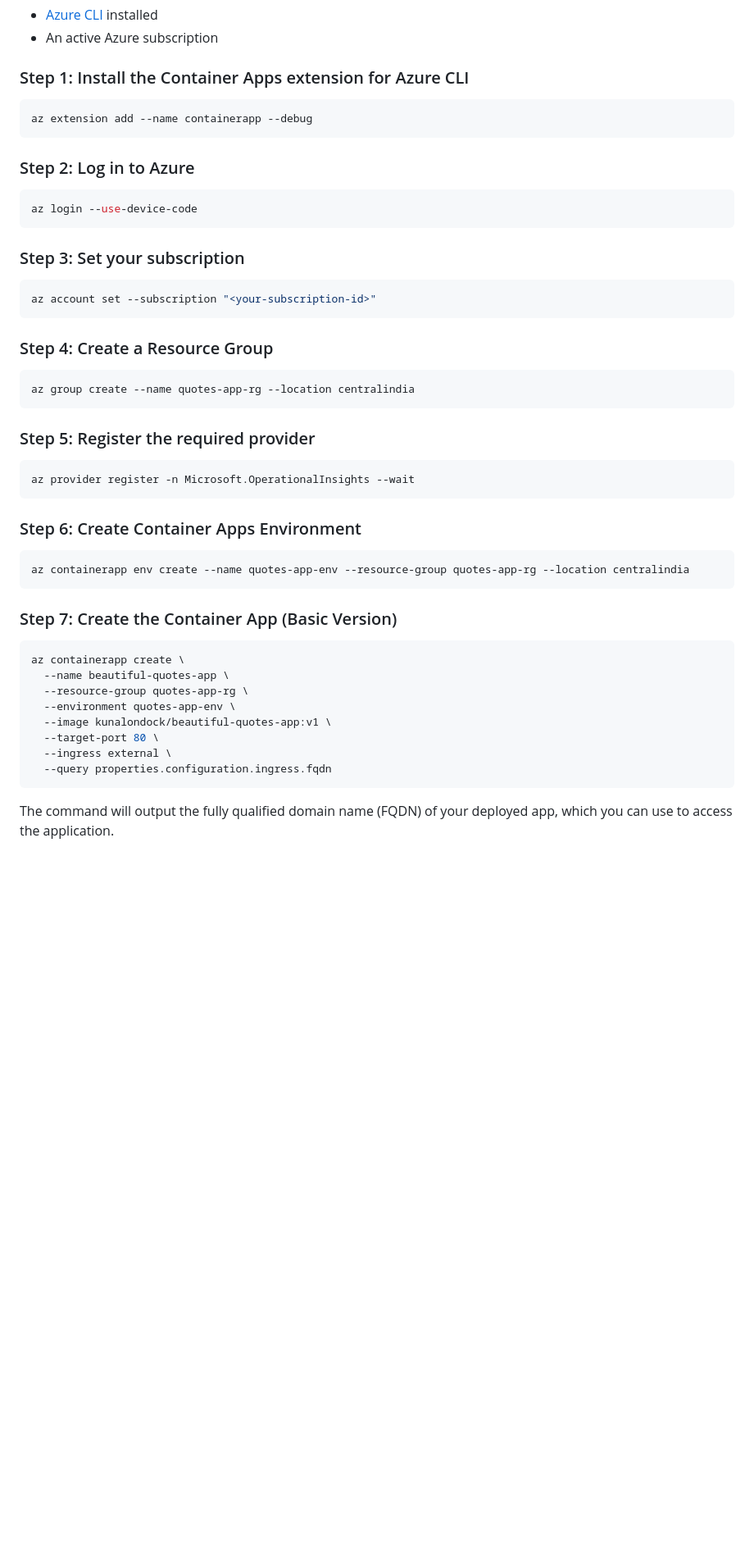
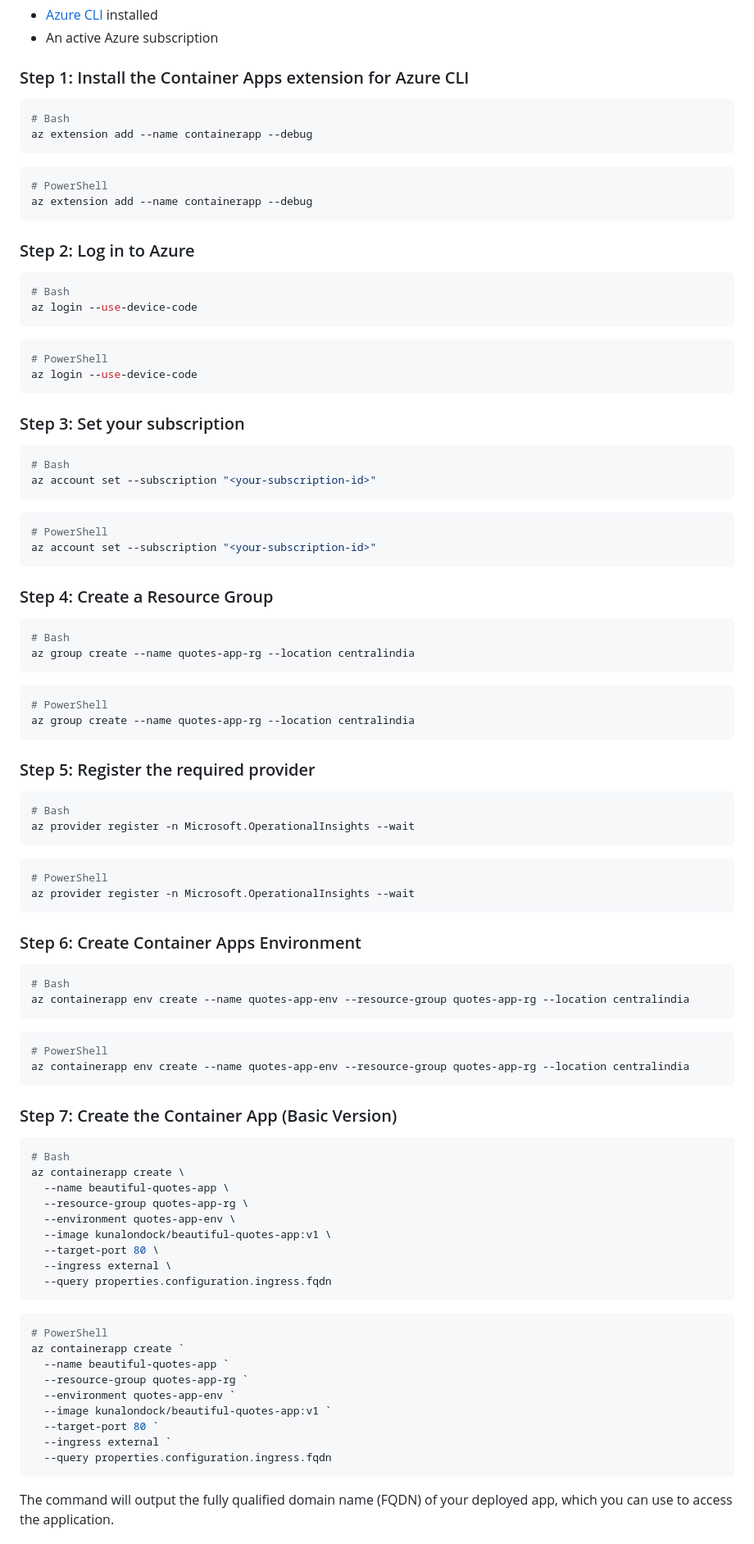
Before and after one commit to kunalworldwide/AzureContainerAppsDemo, a Markdown page: README.md, the part around one of its changes. Shown at 82% size. Rendered like a GitHub page; blank space fills up the shorter version.

Commit message:
Enhance README.md with detailed Azure CLI commands for deployment and management

````diff
--- a/README.md
+++ b/README.md
@@ -41,42 +41,79 @@ A simple web application that displays random inspirational quotes with a beauti
 ### Step 1: Install the Container Apps extension for Azure CLI
 
 ```bash
+# Bash
+az extension add --name containerapp --debug
+```
+
+```powershell
+# PowerShell
 az extension add --name containerapp --debug
 ```
 
 ### Step 2: Log in to Azure
 
 ```bash
+# Bash
+az login --use-device-code
+```
+
+```powershell
+# PowerShell
 az login --use-device-code
 ```
 
 ### Step 3: Set your subscription
 
 ```bash
+# Bash
+az account set --subscription "<your-subscription-id>"
+```
+
+```powershell
+# PowerShell
 az account set --subscription "<your-subscription-id>"
 ```
 
 ### Step 4: Create a Resource Group
 
 ```bash
+# Bash
+az group create --name quotes-app-rg --location centralindia
+```
+
+```powershell
+# PowerShell
 az group create --name quotes-app-rg --location centralindia
 ```
 
 ### Step 5: Register the required provider
 
 ```bash
+# Bash
+az provider register -n Microsoft.OperationalInsights --wait
+```
+
+```powershell
+# PowerShell
 az provider register -n Microsoft.OperationalInsights --wait
 ```
 
 ### Step 6: Create Container Apps Environment
 
 ```bash
+# Bash
+az containerapp env create --name quotes-app-env --resource-group quotes-app-rg --location centralindia
+```
+
+```powershell
+# PowerShell
 az containerapp env create --name quotes-app-env --resource-group quotes-app-rg --location centralindia
 ```
 
 ### Step 7: Create the Container App (Basic Version)
 
 ```bash
+# Bash
 az containerapp create \
   --name beautiful-quotes-app \
   --resource-group quotes-app-rg \
@@ -87,6 +124,18 @@ az containerapp create \
   --query properties.configuration.ingress.fqdn
 ```
 
+```powershell
+# PowerShell
+az containerapp create `
+  --name beautiful-quotes-app `
+  --resource-group quotes-app-rg `
+  --environment quotes-app-env `
+  --image kunalondock/beautiful-quotes-app:v1 `
+  --target-port 80 `
+  --ingress external `
+  --query properties.configuration.ingress.fqdn
+```
+
 The command will output the fully qualified domain name (FQDN) of your deployed app, which you can use to access the application.
 
 ### Step 8: Create the Container App with Auto-scaling (Advanced Version)
````
Also changed, not shown: other parts of README.md (+55 -0 lines).
